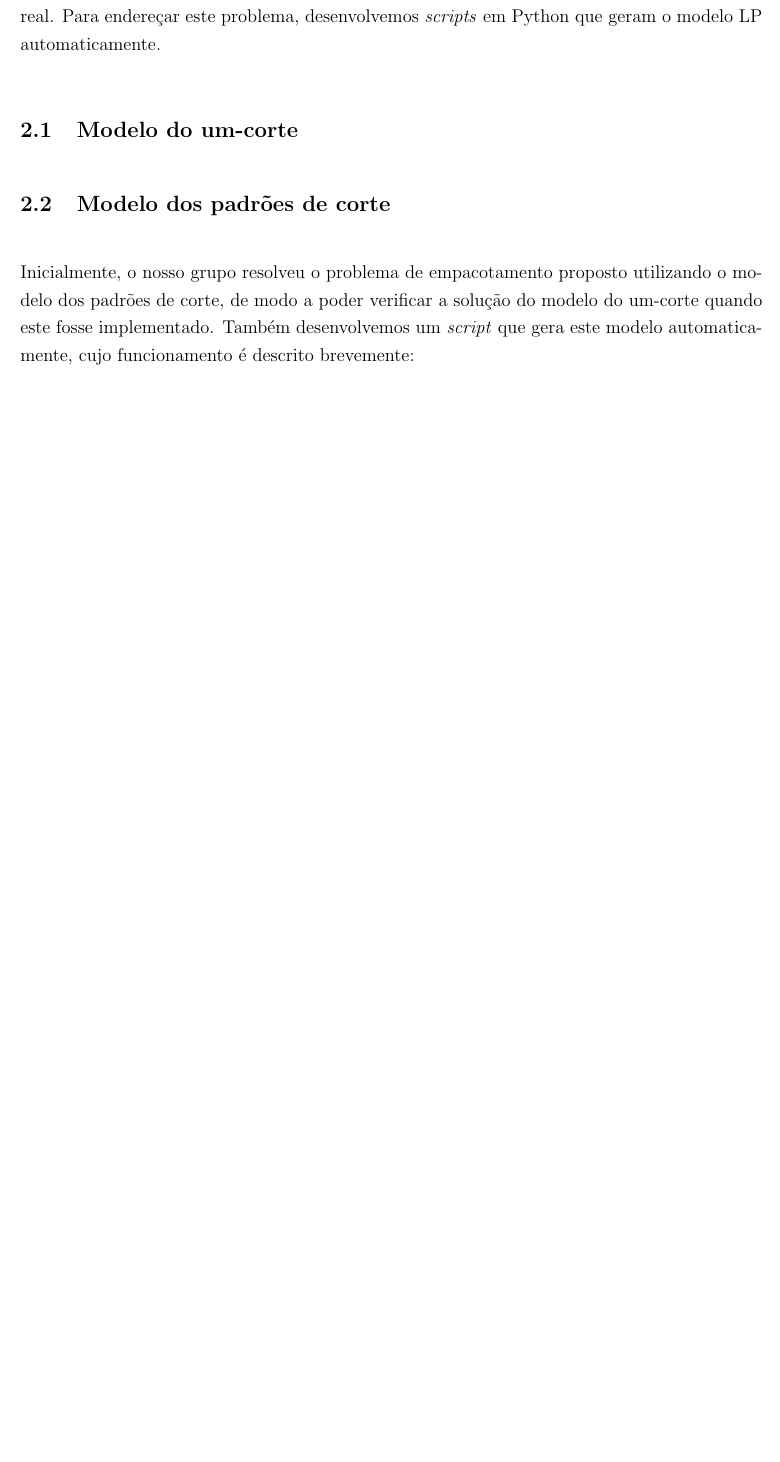
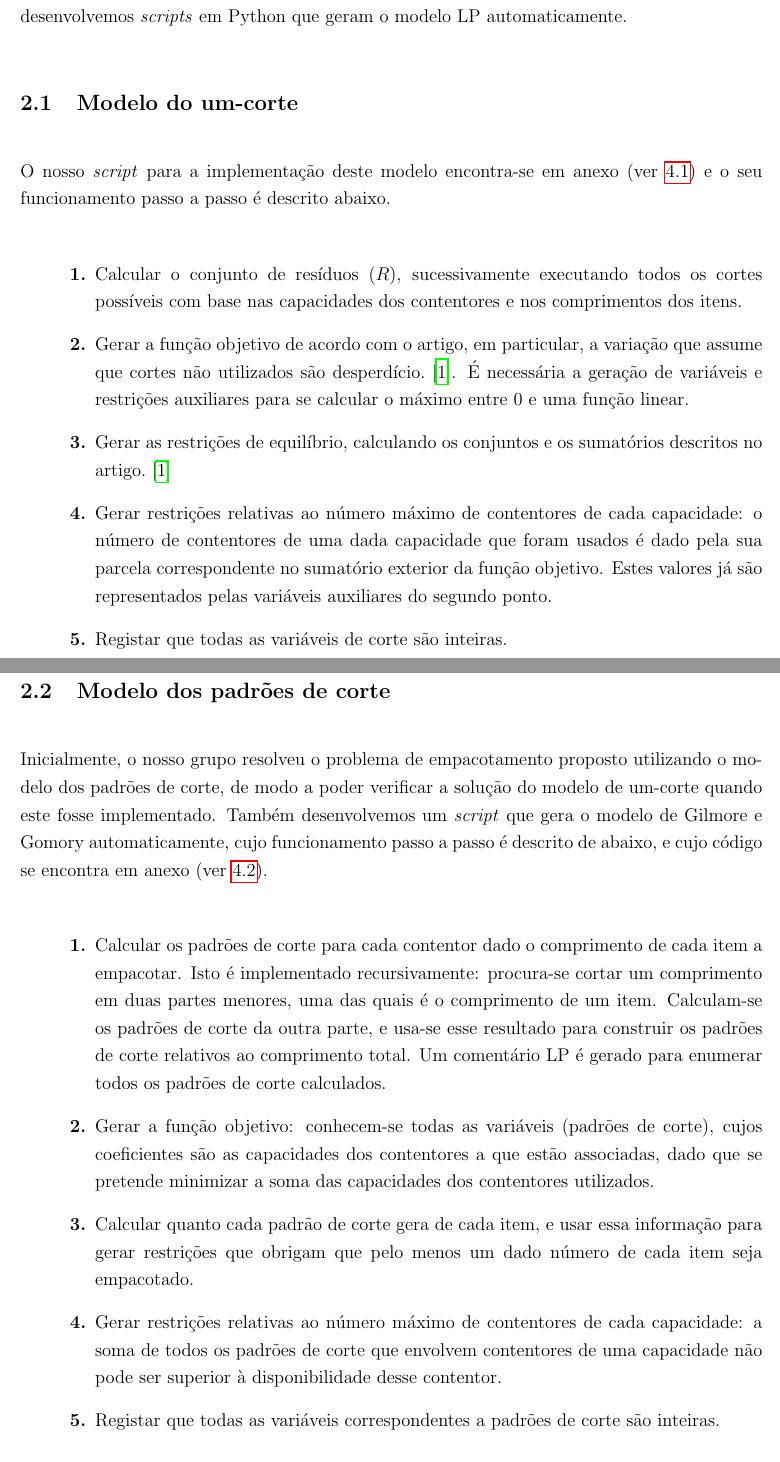
Before and after one commit to voidbert/IO, a LaTeX paper (TP1/Report.tex): part of page 4 of 4 before the commit and two parts of pages 4 and 5 of 7 after it, the two joined at a grey line, cut so that both start at the same text, the shorter picture padded with empty space. Compiled offline with pdfLaTeX.

Commit message:
Add description of both scripts

```diff
--- a/TP1/Report.tex
+++ b/TP1/Report.tex
@@ -4,11 +4,14 @@
 \usepackage[portuguese]{babel}
 \usepackage{cite}
 \usepackage{enumerate}
+\usepackage{float}
 \usepackage[a4paper, margin=2cm]{geometry}
-\usepackage{float}
 \usepackage{graphicx}
 \usepackage{hyperref}
+\usepackage{listings}
+\usepackage{lscape}
 \usepackage{setspace}
+\usepackage{xcolor}
 
 \chardef\_=`_
 
@@ -111,3 +109,0 @@ solução errada ou a sua ausência apenas indica a existência de um erro, mas
-no modelo. Ademais, a recriação do modelo teria de ser repetida caso os dados iniciais do problema
-sofressem alterações, uma ocorrência constante no mundo real. Para endereçar este problema,
-desenvolvemos \emph{scripts} em Python que geram o modelo LP automaticamente.
@@ -114,17 +114,63 @@ desenvolvemos \emph{scripts} em Python que geram o modelo LP automaticamente.
+modelo teria de ser repetido caso os dados iniciais do problema sofressem alterações, uma ocorrência
+constante no mundo real. Para endereçar este problema, desenvolvemos \emph{scripts} em Python que
+geram o modelo LP automaticamente.
 
 \subsection{Modelo do um-corte}
 
-% TODO - Descrição do modelo dos um-cortes
+O nosso \emph{script} para a implementação deste modelo encontra-se em anexo (ver
+\ref{code:one-cut}) e o seu funcionamento passo a passo é descrito abaixo.
+
+\begin{enumerate}[\hspace{1cm} \bfseries 1.]
+    \item Calcular o conjunto de resíduos ($R$), sucessivamente executando todos os cortes possíveis
+        com base nas capacidades dos contentores e nos comprimentos dos itens.
+
+    \item Gerar a função objetivo de acordo com o artigo, em particular, a variação que assume que
+        cortes não utilizados são desperdício. \cite{dyckhoff}. É necessária a geração de variáveis
+        e restrições auxiliares para se calcular o máximo entre $0$ e uma função linear.
+
+    \item Gerar as restrições de equilíbrio, calculando os conjuntos e os sumatórios descritos no
+        artigo. \cite{dyckhoff}
+
+    \item Gerar restrições relativas ao número máximo de contentores de cada capacidade: o número
+        de contentores de uma dada capacidade que foram usados é dado pela sua parcela
+        correspondente no sumatório exterior da função objetivo. Estes valores já são representados
+        pelas variáveis auxiliares do segundo ponto.
+
+    \item Registar que todas as variáveis de corte são inteiras.
+
+    % TODO - as fórmulas da descrição do modelo devem ser numeradas, para referenciar aqui
+\end{enumerate}
 
 \subsection{Modelo dos padrões de corte}
 
 Inicialmente, o nosso grupo resolveu o problema de empacotamento proposto utilizando o modelo dos
-padrões de corte, de modo a poder verificar a solução do modelo do um-corte quando este fosse
-implementado. Também desenvolvemos um \emph{script} que gera este modelo automaticamente, cujo
-funcionamento é descrito brevemente:
+padrões de corte, de modo a poder verificar a solução do modelo de um-corte quando este fosse
+implementado. Também desenvolvemos um \emph{script} que gera o modelo de Gilmore e Gomory
+automaticamente, cujo funcionamento passo a passo é descrito de abaixo, e cujo código se encontra em
+anexo (ver \ref{code:cutting-patterns}).
+
+% TODO - citar e dizer que não descrevemos os seu funcionamento aqui
 
 \begin{enumerate}[\hspace{1cm} \bfseries 1.]
-	\item % TODO - descrição do modelo dos padrões de corte
+    \item Calcular os padrões de corte para cada contentor dado o comprimento de cada item a
+        empacotar. Isto é implementado recursivamente: procura-se cortar um comprimento em duas
+        partes menores, uma das quais é o comprimento de um item. Calculam-se os padrões de corte da
+        outra parte, e usa-se esse resultado para construir os padrões de corte relativos ao
+        comprimento total. Um comentário LP é gerado para enumerar todos os padrões de corte
+        calculados.
+
+    \item Gerar a função objetivo: conhecem-se todas as variáveis (padrões de corte), cujos
+        coeficientes são as capacidades dos contentores a que estão associadas, dado que se pretende
+        minimizar a soma das capacidades dos contentores utilizados.
+
+    \item Calcular quanto cada padrão de corte gera de cada item, e usar essa informação para gerar
+        restrições que obrigam que pelo menos um dado número de cada item seja empacotado.
+
+    \item Gerar restrições relativas ao número máximo de contentores de cada capacidade: a soma de
+        todos os padrões de corte que envolvem contentores de uma capacidade não pode ser superior à
+        disponibilidade desse contentor.
+
+    \item Registar que todas as variáveis correspondentes a padrões de corte são inteiras.
 \end{enumerate}
 
 % Isto é uma grande gambiarra, mas funciona para pôr a bibliografia como uma secção.
@@ -138,3 +184,25 @@ funcionamento é descrito brevemente:
     \href{https://doi.org/10.1287/opre.29.6.1092}{doi: 10.1287/opre.29.6.1092}
 \end{thebibliography}
 
+\section{Anexos}
+
+\lstdefinestyle{codestyle}{
+    commentstyle=\color{teal},
+    keywordstyle=\color{blue},
+    numberstyle=\ttfamily\color{gray},
+    stringstyle=\color{red},
+    basicstyle=\ttfamily\footnotesize,
+    breakatwhitespace=false,
+    breaklines=false,
+    keepspaces=true,
+    numbers=left,
+    numbersep=10pt,
+    showspaces=false,
+    showstringspaces=false,
+    showtabs=false,
+    tabsize=4,
+    xleftmargin=3em
+}
+\lstset{style=codestyle}
+
+\begin{landscape}
```
Also changed, not shown: TP1/Report.tex (26 more changed lines).
